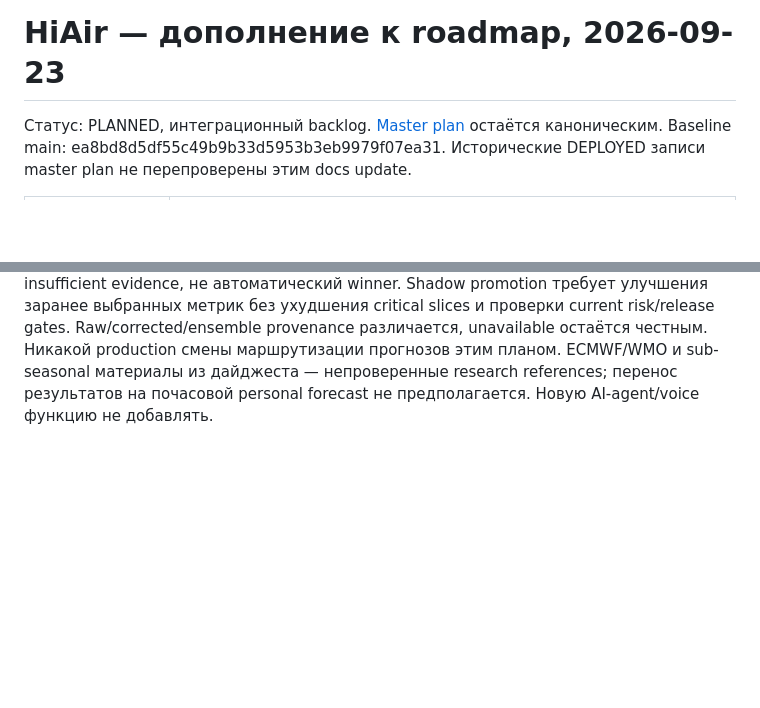
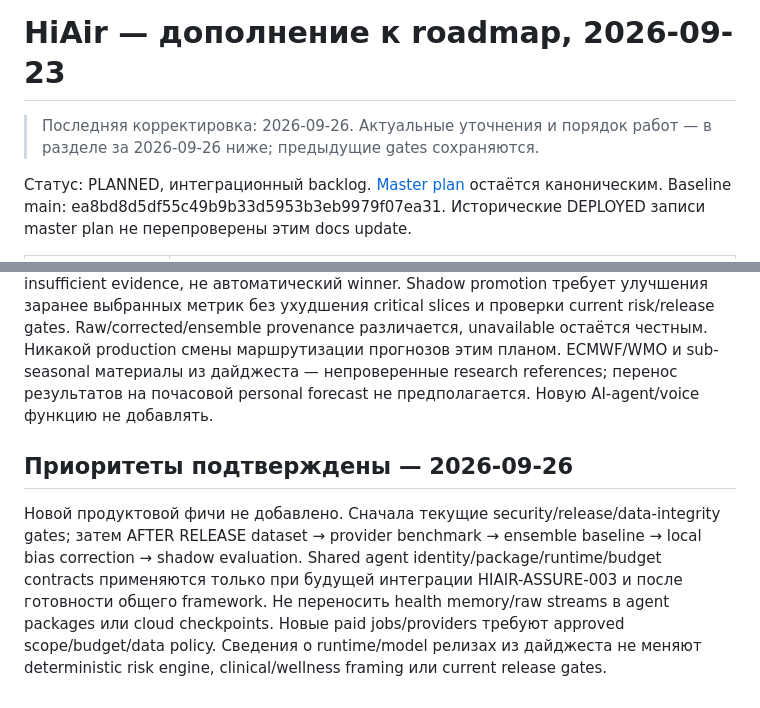
Before and after one commit to 2qjckdknjf-ctrl/HiAir, a Markdown page: docs/roadmap/HIAIR_PLAN_AMENDMENT_2026-09-23.md, 2 parts joined by grey strips. Drawn GitHub-style; blank space fills up the shorter version.

Commit message:
docs: refine execution plane, supply agent and arena roadmap [skip-staging-deploy]

```diff
--- a/docs/roadmap/HIAIR_PLAN_AMENDMENT_2026-09-23.md
+++ b/docs/roadmap/HIAIR_PLAN_AMENDMENT_2026-09-23.md
@@ -1,4 +1,6 @@
 # HiAir — дополнение к roadmap, 2026-09-23
+
+> Последняя корректировка: 2026-09-26. Актуальные уточнения и порядок работ — в разделе за 2026-09-26 ниже; предыдущие gates сохраняются.
 
 Статус: PLANNED, интеграционный backlog. [Master plan](HIAIR_MASTER_UPGRADE_PLAN_2026.md) остаётся каноническим.
 Baseline main: ea8bd8d5df55c49b9b33d5953b3eb9979f07ea31. Исторические DEPLOYED записи master plan не перепроверены этим docs update.
@@ -37,3 +39,8 @@ AC: одинаковые issued-before-observation cutoffs и горизонты
 Ensemble weights обучаются только на training window, versioned и сравниваются с raw/simple baseline; correlated sources не считаются независимыми доказательствами. При недостатке observations — insufficient evidence, не автоматический winner.
 Shadow promotion требует улучшения заранее выбранных метрик без ухудшения critical slices и проверки current risk/release gates. Raw/corrected/ensemble provenance различается, unavailable остаётся честным. Никакой production смены маршрутизации прогнозов этим планом.
 ECMWF/WMO и sub-seasonal материалы из дайджеста — непроверенные research references; перенос результатов на почасовой personal forecast не предполагается. Новую AI-agent/voice функцию не добавлять.
+
+## Приоритеты подтверждены — 2026-09-26
+Новой продуктовой фичи не добавлено. Сначала текущие security/release/data-integrity gates; затем AFTER RELEASE dataset → provider benchmark → ensemble baseline → local bias correction → shadow evaluation.
+Shared agent identity/package/runtime/budget contracts применяются только при будущей интеграции HIAIR-ASSURE-003 и после готовности общего framework. Не переносить health memory/raw streams в agent packages или cloud checkpoints. Новые paid jobs/providers требуют approved scope/budget/data policy.
+Сведения о runtime/model релизах из дайджеста не меняют deterministic risk engine, clinical/wellness framing или current release gates.
```
